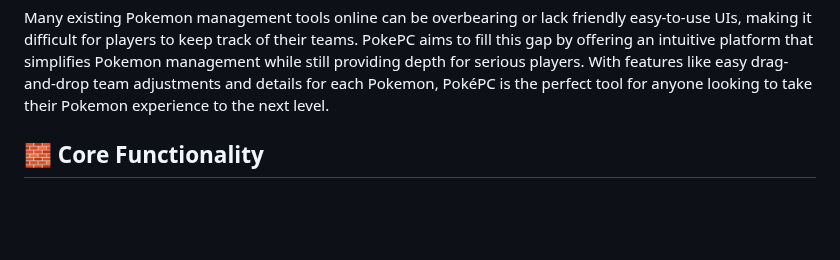
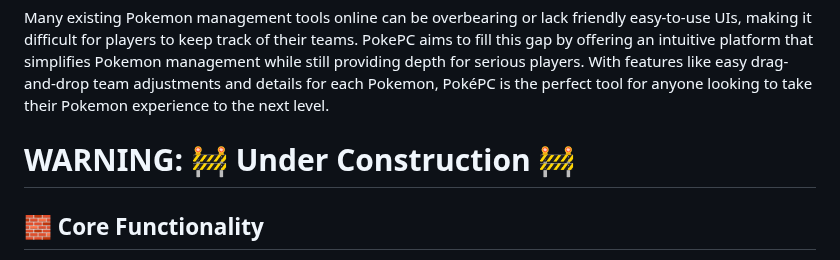
Before and after one commit to tjklint/PokePC, a Markdown page: README.md, the part around the change. Rendered like a GitHub page; blank space fills up the shorter version.

```diff
--- a/README.md
+++ b/README.md
@@ -7,6 +7,7 @@ Introducing "PokéPC" – a personalized Pokemon management web app designed for
 
 Many existing Pokemon management tools online can be overbearing or lack friendly easy-to-use UIs, making it difficult for players to keep track of their teams. PokePC aims to fill this gap by offering an intuitive platform that simplifies Pokemon management while still providing depth for serious players. With features like easy drag-and-drop team adjustments and details for each Pokemon, PokéPC is the perfect tool for anyone looking to take their Pokemon experience to the next level.
 
+# WARNING: 🚧 Under Construction 🚧
 
 ## 🧱 Core Functionality
 
```
